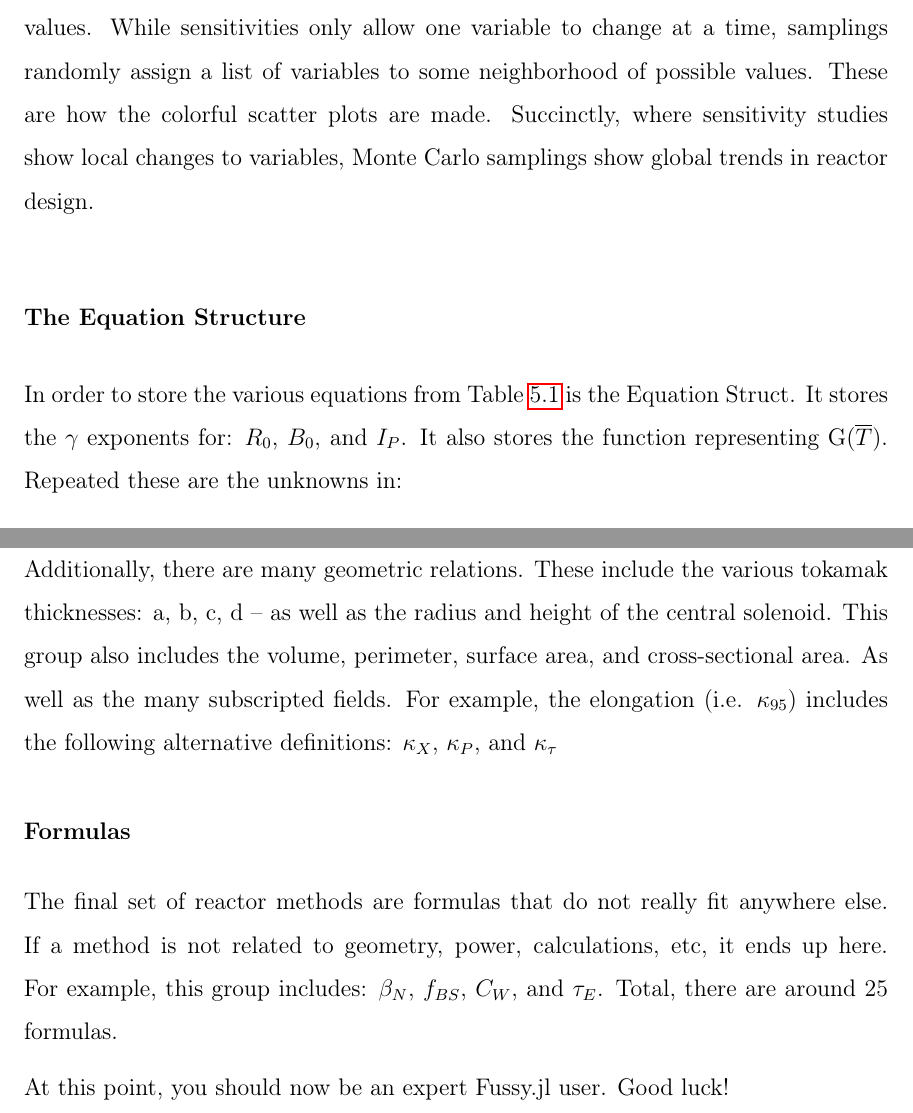
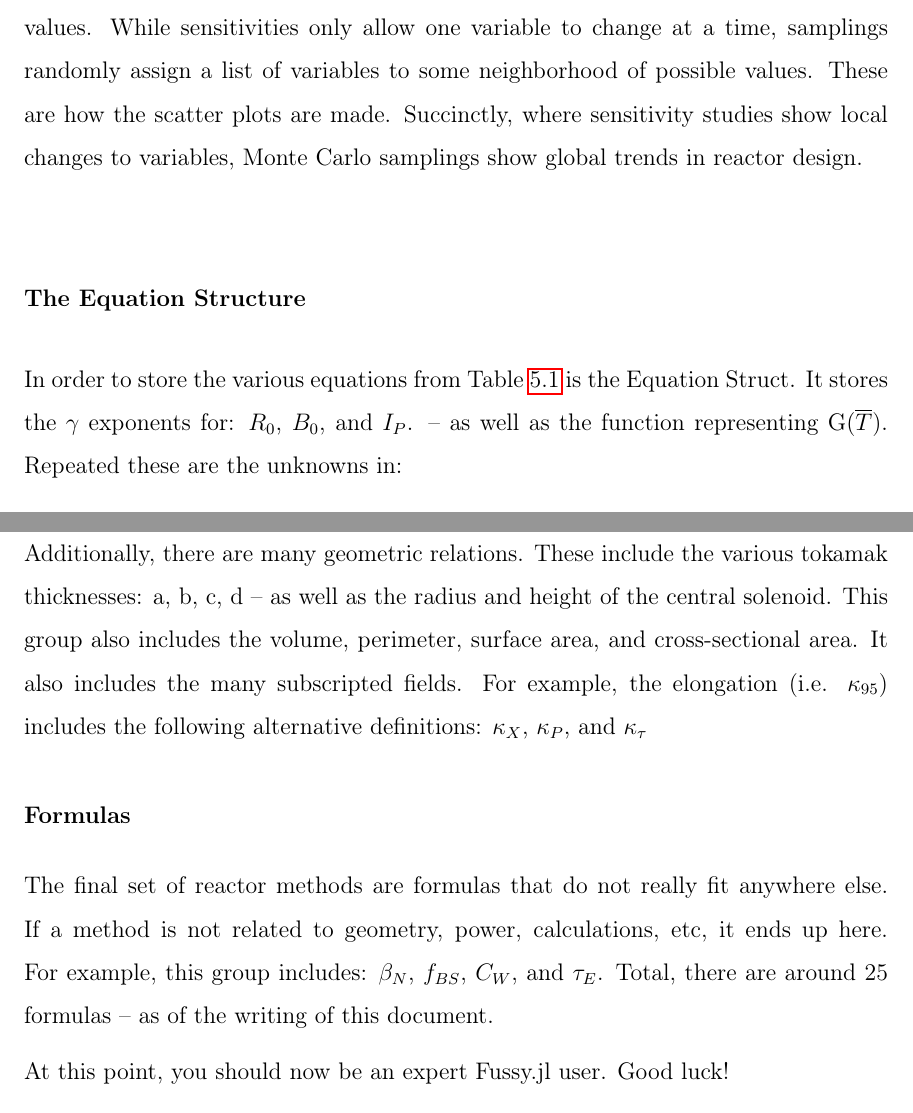
Before and after one commit to djsegal/masters, a LaTeX thesis (main.tex, which reads fussy.tex): two parts of pages 144 and 147 of 161, joined at a grey line, cut so that both start at the same text. The pictures show the PDF file main.pdf that the author committed with the source.

Commit message:
Clean up Fussy.jl appendix section a little

```diff
--- a/fussy.tex
+++ b/fussy.tex
@@ -47 +47,2 @@ A Scan object is a collection of reactors made from scanning a list of temperatu
 
+This is the data structure that produces the various comparison plots in the results.
@@ -49,15 +49,15 @@ This is the data structure that produces the various comparison plots in the res
 
 \subsubsection{The Sensitivity Structure}
 
-Sensitivity studies are how computationalists test the effect of changing a variable over multiple values -- i.e. do a 20\% sensitivity around the H factor. Like Scans, Sensitivities store various lists of reactors, each corresponding to an interesting data point. These include limit reactors where the beta limit and kink limit are just satisfied or the beta limit and wall loading are just satisfied. Additionally, they include the minimum capital cost reactors and the minimum cost-per-watt ones.
+Sensitivity studies are how computationalists test the effect of changing a variable over multiple values -- i.e. do a 20\% sensitivity around the H factor. Like Scans, Sensitivities store various lists of reactors, each corresponding to an interesting data point. These include limit reactors where the beta limit and kink limit are just satisfied or when the beta limit and wall loading are just satisfied. Additionally, they include the minimum capital cost reactors and the minimum cost-per-watt ones.
 
 \subsubsection{The Sampling Structure}
 
-The Sampling struct was created to do simple Monte Carlo runs over a reactor's fixed values. While sensitivities only allow one variable to change at a time, samplings randomly assign a list of variables to some neighborhood of possible values. These are how the colorful scatter plots are made. Succinctly, where sensitivity studies show local changes to variables, Monte Carlo samplings show global trends in reactor design.
+The Sampling struct was created to do simple Monte Carlo runs over a reactor's fixed values. While sensitivities only allow one variable to change at a time, samplings randomly assign a list of variables to some neighborhood of possible values. These are how the scatter plots are made. Succinctly, where sensitivity studies show local changes to variables, Monte Carlo samplings show global trends in reactor design.
 
 \subsubsection{The Equation Structure}
 
-In order to store the various equations from \cref{table:eq} is the Equation Struct. It stores the $\gamma$ exponents for: $R_0$, $B_0$, and $I_P$. It also stores the function representing G($\overline T$). Repeated these are the unknowns in:
+In order to store the various equations from \cref{table:eq} is the Equation Struct. It stores the $\gamma$ exponents for: $R_0$, $B_0$, and $I_P$. -- as well as the function representing G($\overline T$). Repeated these are the unknowns in:
 
 \begin{equation}
 	\tag{\ref{eq:rbi}}
@@ -110,10 +110,10 @@ The next collection of reactor methods are the various profiles. Most obviously,
 
 \subsubsection{Geometries}
 
-Additionally, there are many geometric relations. These include the various tokamak thicknesses: a, b, c, d -- as well as the radius and height of the central solenoid. This group also includes the volume, perimeter, surface area, and cross-sectional area. As well as the many subscripted fields. For example, the elongation (i.e. $\kappa_{95}$) includes the following alternative definitions: $\kappa_X$, $\kappa_P$, and $\kappa_\tau$
+Additionally, there are many geometric relations. These include the various tokamak thicknesses: a, b, c, d -- as well as the radius and height of the central solenoid. This group also includes the volume, perimeter, surface area, and cross-sectional area. It also includes the many subscripted fields. For example, the elongation (i.e. $\kappa_{95}$) includes the following alternative definitions: $\kappa_X$, $\kappa_P$, and $\kappa_\tau$
 
 \subsubsection{Formulas}
 
-The final set of reactor methods are formulas that do not really fit anywhere else. If a method is not related to geometry, power, calculations, etc, it ends up here. For example, this group includes: $\beta_N$, $f_{BS}$, $C_W$, and $\tau_E$. Total, there are around 25 formulas.
+The final set of reactor methods are formulas that do not really fit anywhere else. If a method is not related to geometry, power, calculations, etc, it ends up here. For example, this group includes: $\beta_N$, $f_{BS}$, $C_W$, and $\tau_E$. Total, there are around 25 formulas -- as of the writing of this document.
 
 At this point, you should now be an expert Fussy.jl user. Good luck!
```
Also changed, not shown: main.pdf, fussy.tex (13 more changed lines).
